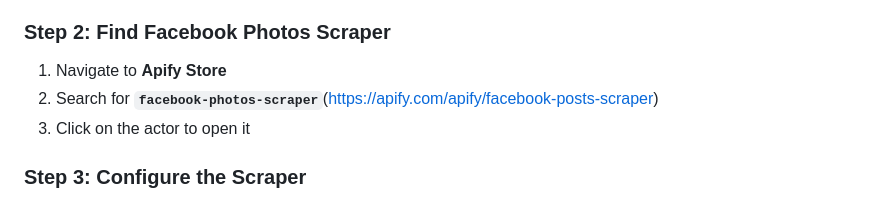
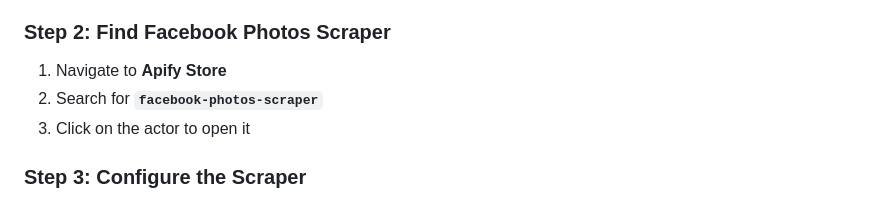
Before and after one commit to QuangBM138/download-img-face-post-json-apify, a Markdown page: README.md, the part around the change. Rendered like a GitHub page.

Commit message:
Fix formatting in README for Facebook Photos Scraper

```diff
--- a/README.md
+++ b/README.md
@@ -66,7 +66,7 @@ Facebook Post (73 images)
 ### Step 2: Find Facebook Photos Scraper
 
 1. Navigate to **Apify Store**
-2. Search for **`facebook-photos-scraper`**(https://apify.com/apify/facebook-posts-scraper)
+2. Search for **`facebook-photos-scraper`**
 3. Click on the actor to open it
 
 ### Step 3: Configure the Scraper
```
